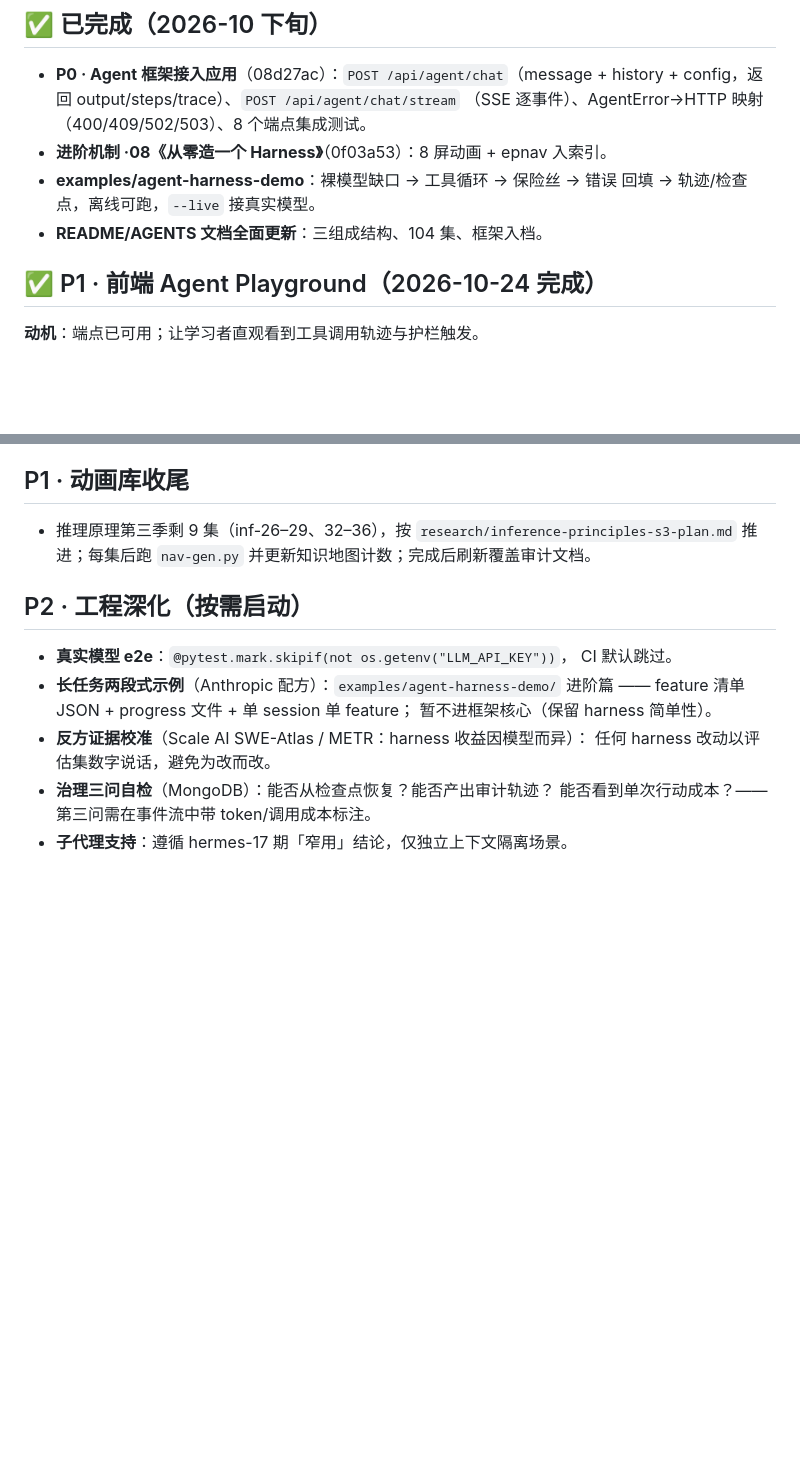
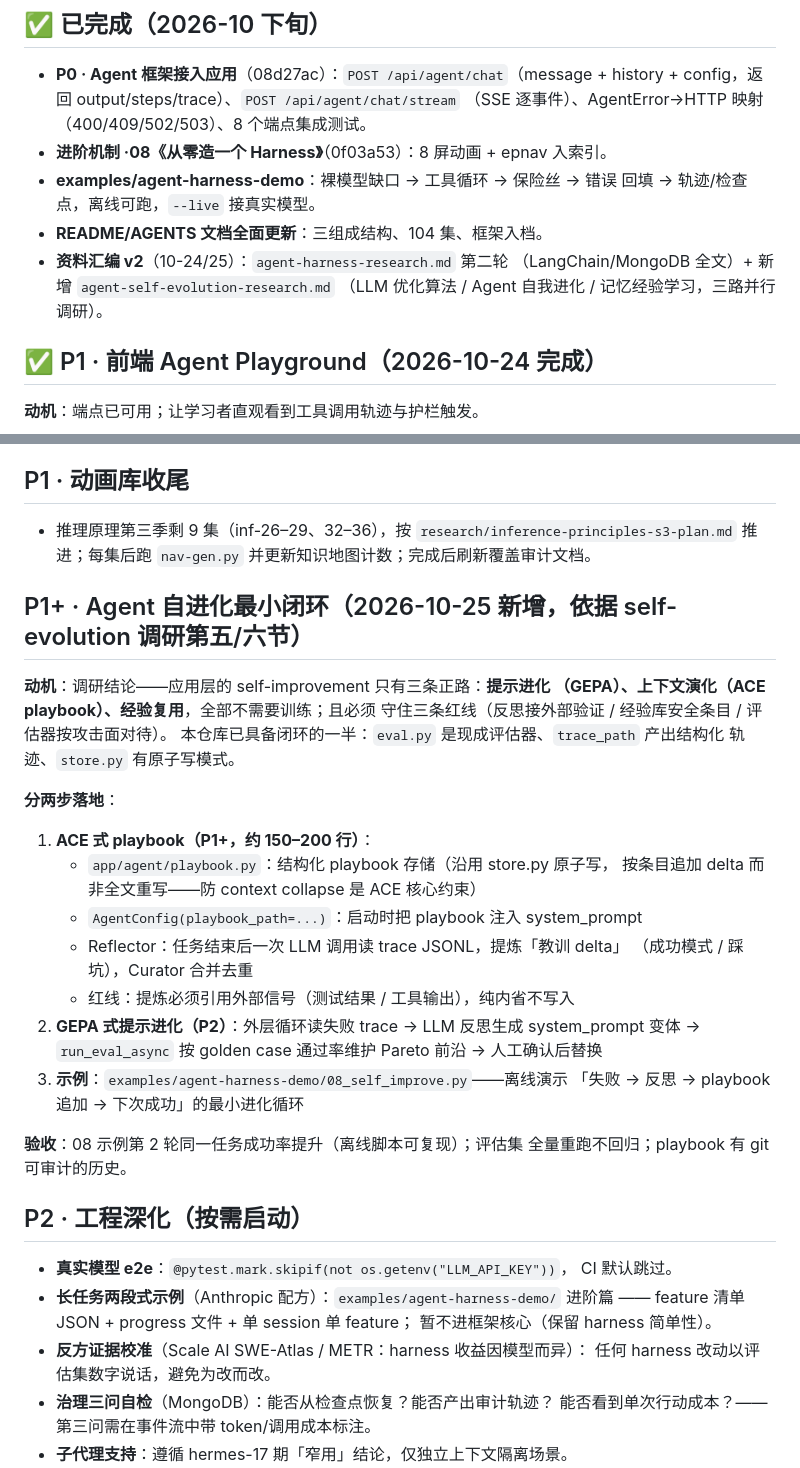
Before and after one commit to dreamsxin/AI-Insight, a Markdown page: docs/research/roadmap-2026-10.md, 2 parts joined by grey strips. Rendered like a GitHub page; blank space fills up the shorter version.

```diff
--- a/docs/research/roadmap-2026-10.md
+++ b/docs/research/roadmap-2026-10.md
@@ -15,6 +15,9 @@
 - **examples/agent-harness-demo**：裸模型缺口 → 工具循环 → 保险丝 → 错误
   回填 → 轨迹/检查点，离线可跑，`--live` 接真实模型。
 - **README/AGENTS 文档全面更新**：三组成结构、104 集、框架入档。
+- **资料汇编 v2**（10-24/25）：`agent-harness-research.md` 第二轮
+  （LangChain/MongoDB 全文）+ 新增 `agent-self-evolution-research.md`
+  （LLM 优化算法 / Agent 自我进化 / 记忆经验学习，三路并行调研）。
 
 ## ✅ P1 · 前端 Agent Playground（2026-10-24 完成）
 
@@ -66,6 +69,31 @@
   `research/inference-principles-s3-plan.md` 推进；每集后跑 `nav-gen.py`
   并更新知识地图计数；完成后刷新覆盖审计文档。
 
+## P1+ · Agent 自进化最小闭环（2026-10-25 新增，依据 self-evolution 调研第五/六节）
+
+**动机**：调研结论——应用层的 self-improvement 只有三条正路：**提示进化
+（GEPA）、上下文演化（ACE playbook）、经验复用**，全部不需要训练；且必须
+守住三条红线（反思接外部验证 / 经验库安全条目 / 评估器按攻击面对待）。
+本仓库已具备闭环的一半：`eval.py` 是现成评估器、`trace_path` 产出结构化
+轨迹、`store.py` 有原子写模式。
+
+**分两步落地**：
+1. **ACE 式 playbook（P1+，约 150–200 行）**：
+   - `app/agent/playbook.py`：结构化 playbook 存储（沿用 store.py 原子写，
+     按条目追加 delta 而非全文重写——防 context collapse 是 ACE 核心约束）
+   - `AgentConfig(playbook_path=...)`：启动时把 playbook 注入 system_prompt
+   - Reflector：任务结束后一次 LLM 调用读 trace JSONL，提炼「教训 delta」
+     （成功模式 / 踩坑），Curator 合并去重
+   - 红线：提炼必须引用外部信号（测试结果 / 工具输出），纯内省不写入
+2. **GEPA 式提示进化（P2）**：外层循环读失败 trace → LLM 反思生成
+   system_prompt 变体 → `run_eval_async` 按 golden case 通过率维护 Pareto
+   前沿 → 人工确认后替换
+3. **示例**：`examples/agent-harness-demo/08_self_improve.py`——离线演示
+   「失败 → 反思 → playbook 追加 → 下次成功」的最小进化循环
+
+**验收**：08 示例第 2 轮同一任务成功率提升（离线脚本可复现）；评估集
+全量重跑不回归；playbook 有 git 可审计的历史。
+
 ## P2 · 工程深化（按需启动）
 
 - **真实模型 e2e**：`@pytest.mark.skipif(not os.getenv("LLM_API_KEY"))`，
```
Also changed, not shown: docs/research/agent-self-evolution-research.md (added, +170 -0 lines).
